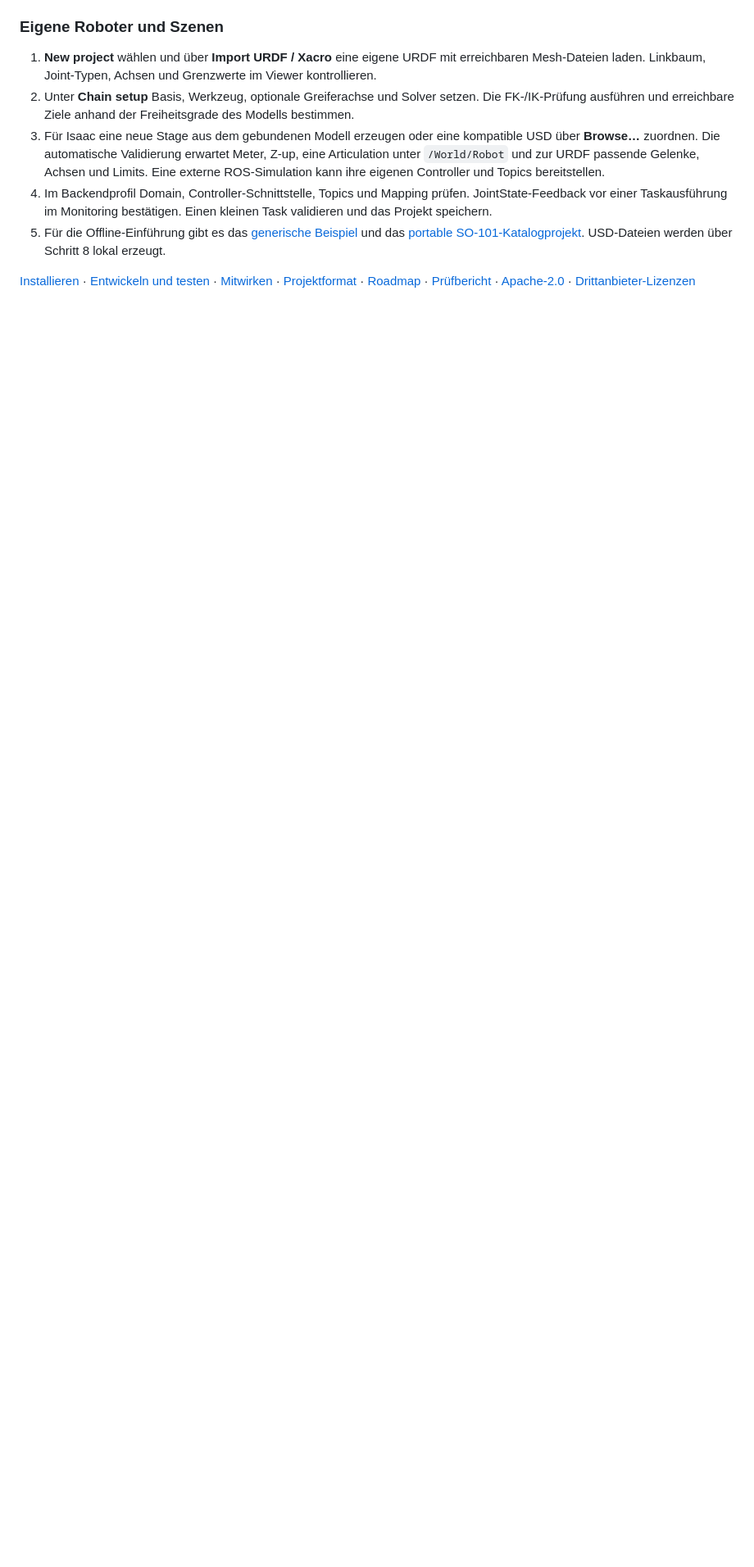
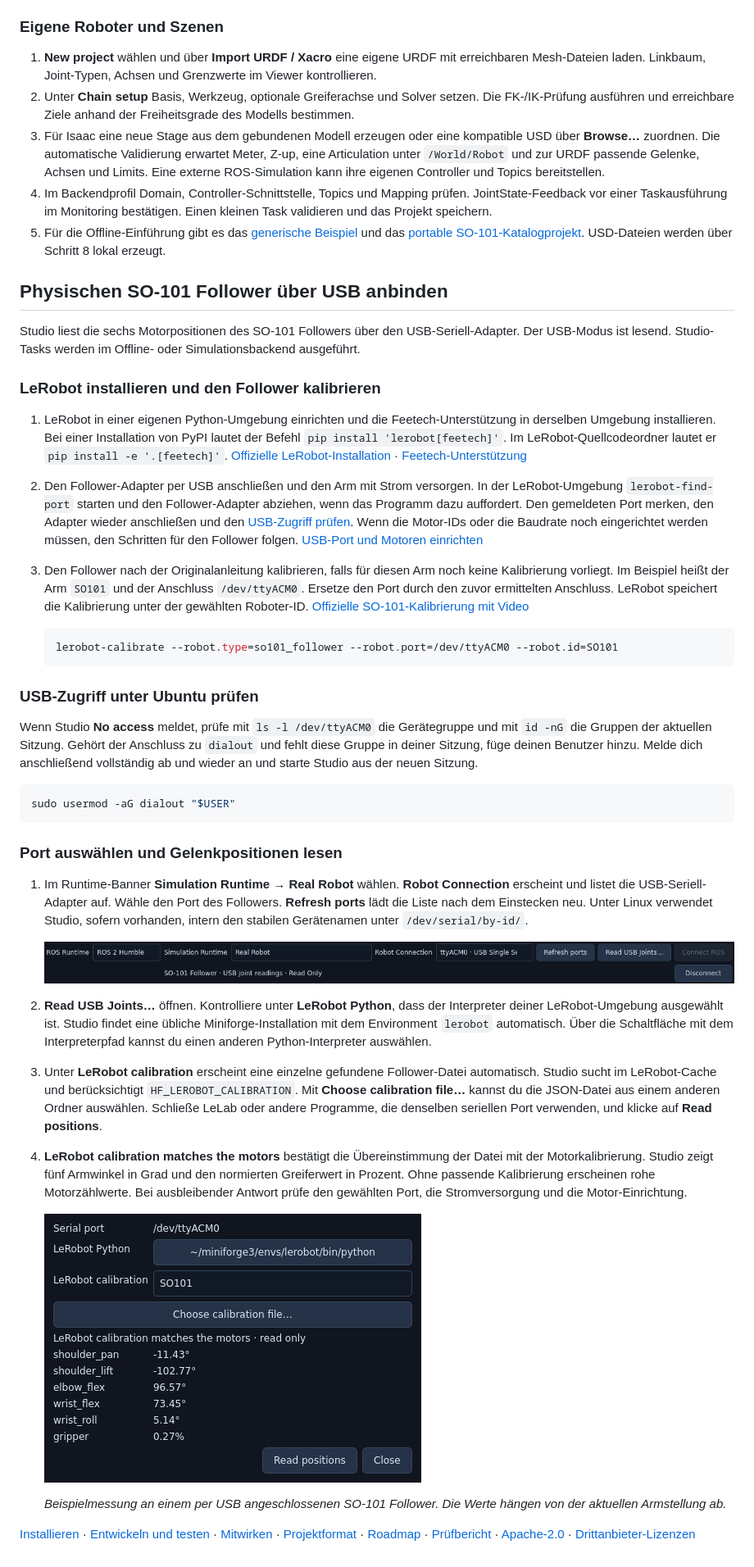
Before and after one commit to RoboProjekt/ROS_Robot_Studio, a Markdown page: README.md, the part around one of its changes. Shown at 82% size. Drawn GitHub-style; pictures changed too: docs/images/hardware/usb-joint-positions.png (added), docs/images/hardware/usb-runtime.png (added); blank space fills up the shorter version.

Commit message:
Add read-only SO-101 USB connection and setup guide

````diff
--- a/README.md
+++ b/README.md
@@ -392,4 +393,40 @@ Bei einer aktiven ROS-Quelle dienen die virtuellen Gelenkregler dem Offline-Work
 4. Im Backendprofil Domain, Controller-Schnittstelle, Topics und Mapping prüfen. JointState-Feedback vor einer Taskausführung im Monitoring bestätigen. Einen kleinen Task validieren und das Projekt speichern.
 5. Für die Offline-Einführung gibt es das [generische Beispiel](examples/generic_robot/demo.studio.yaml) und das [portable SO-101-Katalogprojekt](examples/so101/so101.studio.yaml). USD-Dateien werden über Schritt 8 lokal erzeugt.
 
+## Physischen SO-101 Follower über USB anbinden
+
+Studio liest die sechs Motorpositionen des SO-101 Followers über den USB-Seriell-Adapter. Der USB-Modus ist lesend. Studio-Tasks werden im Offline- oder Simulationsbackend ausgeführt.
+
+### LeRobot installieren und den Follower kalibrieren
+
+1. LeRobot in einer eigenen Python-Umgebung einrichten und die Feetech-Unterstützung in derselben Umgebung installieren. Bei einer Installation von PyPI lautet der Befehl `pip install 'lerobot[feetech]'`. Im LeRobot-Quellcodeordner lautet er `pip install -e '.[feetech]'`. [Offizielle LeRobot-Installation](https://huggingface.co/docs/lerobot/installation) · [Feetech-Unterstützung](https://huggingface.co/docs/lerobot/installation#motor-control)
+2. Den Follower-Adapter per USB anschließen und den Arm mit Strom versorgen. In der LeRobot-Umgebung `lerobot-find-port` starten und den Follower-Adapter abziehen, wenn das Programm dazu auffordert. Den gemeldeten Port merken, den Adapter wieder anschließen und den [USB-Zugriff prüfen](#usb-zugriff-unter-ubuntu-prüfen). Wenn die Motor-IDs oder die Baudrate noch eingerichtet werden müssen, den Schritten für den Follower folgen. [USB-Port und Motoren einrichten](https://huggingface.co/docs/lerobot/so101#configure-the-motors)
+3. Den Follower nach der Originalanleitung kalibrieren, falls für diesen Arm noch keine Kalibrierung vorliegt. Im Beispiel heißt der Arm `SO101` und der Anschluss `/dev/ttyACM0`. Ersetze den Port durch den zuvor ermittelten Anschluss. LeRobot speichert die Kalibrierung unter der gewählten Roboter-ID. [Offizielle SO-101-Kalibrierung mit Video](https://huggingface.co/docs/lerobot/so101#calibrate)
+
+   ```bash
+   lerobot-calibrate --robot.type=so101_follower --robot.port=/dev/ttyACM0 --robot.id=SO101
+   ```
+
+### USB-Zugriff unter Ubuntu prüfen
+
+Wenn Studio **No access** meldet, prüfe mit `ls -l /dev/ttyACM0` die Gerätegruppe und mit `id -nG` die Gruppen der aktuellen Sitzung. Gehört der Anschluss zu `dialout` und fehlt diese Gruppe in deiner Sitzung, füge deinen Benutzer hinzu. Melde dich anschließend vollständig ab und wieder an und starte Studio aus der neuen Sitzung.
+
+```bash
+sudo usermod -aG dialout "$USER"
+```
+
+### Port auswählen und Gelenkpositionen lesen
+
+1. Im Runtime-Banner **Simulation Runtime → Real Robot** wählen. **Robot Connection** erscheint und listet die USB-Seriell-Adapter auf. Wähle den Port des Followers. **Refresh ports** lädt die Liste nach dem Einstecken neu. Unter Linux verwendet Studio, sofern vorhanden, intern den stabilen Gerätenamen unter `/dev/serial/by-id/`.
+
+   ![Runtime-Banner mit Real Robot und ausgewähltem USB-Adapter ttyACM0](docs/images/hardware/usb-runtime.png)
+
+2. **Read USB Joints…** öffnen. Kontrolliere unter **LeRobot Python**, dass der Interpreter deiner LeRobot-Umgebung ausgewählt ist. Studio findet eine übliche Miniforge-Installation mit dem Environment `lerobot` automatisch. Über die Schaltfläche mit dem Interpreterpfad kannst du einen anderen Python-Interpreter auswählen.
+3. Unter **LeRobot calibration** erscheint eine einzelne gefundene Follower-Datei automatisch. Studio sucht im LeRobot-Cache und berücksichtigt `HF_LEROBOT_CALIBRATION`. Mit **Choose calibration file…** kannst du die JSON-Datei aus einem anderen Ordner auswählen. Schließe LeLab oder andere Programme, die denselben seriellen Port verwenden, und klicke auf **Read positions**.
+4. **LeRobot calibration matches the motors** bestätigt die Übereinstimmung der Datei mit der Motorkalibrierung. Studio zeigt fünf Armwinkel in Grad und den normierten Greiferwert in Prozent. Ohne passende Kalibrierung erscheinen rohe Motorzählwerte. Bei ausbleibender Antwort prüfe den gewählten Port, die Stromversorgung und die Motor-Einrichtung.
+
+   ![USB-Auslesedialog mit erkannter SO101-Kalibrierung, fünf Winkeln und einem Greiferwert](docs/images/hardware/usb-joint-positions.png)
+
+   *Beispielmessung an einem per USB angeschlossenen SO-101 Follower. Die Werte hängen von der aktuellen Armstellung ab.*
+
 [Installieren](INSTALLATION.md) · [Entwickeln und testen](DEVELOPMENT.md) · [Mitwirken](CONTRIBUTING.md) · [Projektformat](docs/PROJECT_FORMAT.md) · [Roadmap](ROADMAP.md) · [Prüfbericht](docs/PUBLICATION_VERIFICATION.md) · [Apache-2.0](LICENSE) · [Drittanbieter-Lizenzen](THIRD_PARTY_LICENSES.md)
````
Also changed, not shown: other parts of README.md (+2 -1 lines), 6 other files.
